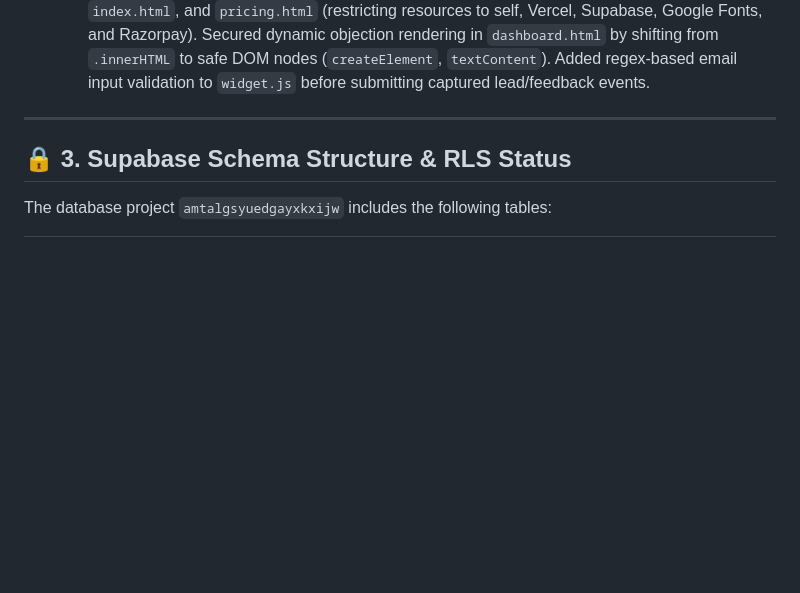
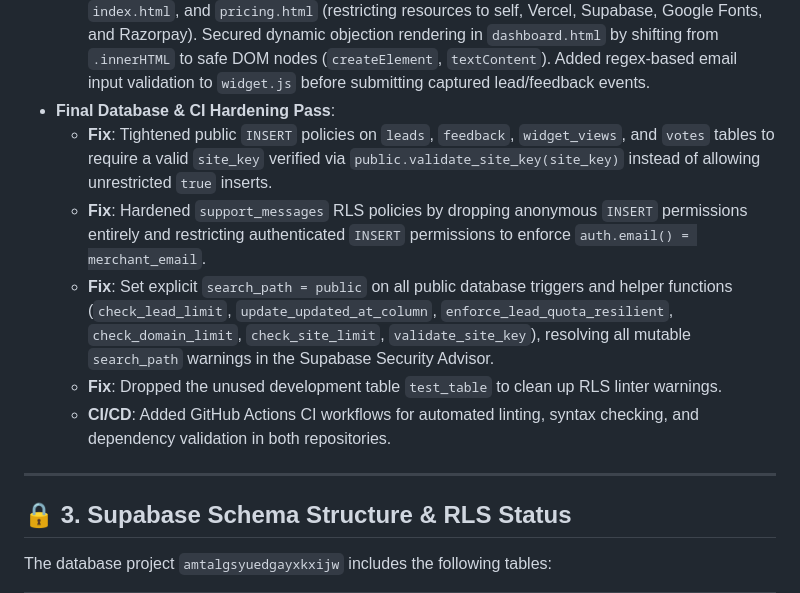
Before and after one commit to tazla25/FrictionPulse, a Markdown page: FrictionPulse_Project_History.md, the part around the change. GitHub-like rendering; blank space fills up the shorter version.

Commit message:
docs: update project history with final database hardening details

```diff
--- a/FrictionPulse_Project_History.md
+++ b/FrictionPulse_Project_History.md
@@ -77,6 +77,12 @@ The system is composed of:
   * **Fix**: Implemented the server-side `cancel-subscription` Supabase Edge Function to interface directly with the Razorpay API to cancel active mandates immediately (`cancel_at_cycle_end: 0`). Refactored `dashboard.html`'s downgrade logic to invoke this Edge Function instead of performing a client-side direct database `PATCH`.
 * **Final Security Hardening Merged**:
   * **Fix**: Enforced a strict Content Security Policy (CSP) header across `dashboard.html`, `demo.html`, `index.html`, and `pricing.html` (restricting resources to self, Vercel, Supabase, Google Fonts, and Razorpay). Secured dynamic objection rendering in `dashboard.html` by shifting from `.innerHTML` to safe DOM nodes (`createElement`, `textContent`). Added regex-based email input validation to `widget.js` before submitting captured lead/feedback events.
+* **Final Database & CI Hardening Pass**:
+  * **Fix**: Tightened public `INSERT` policies on `leads`, `feedback`, `widget_views`, and `votes` tables to require a valid `site_key` verified via `public.validate_site_key(site_key)` instead of allowing unrestricted `true` inserts.
+  * **Fix**: Hardened `support_messages` RLS policies by dropping anonymous `INSERT` permissions entirely and restricting authenticated `INSERT` permissions to enforce `auth.email() = merchant_email`.
+  * **Fix**: Set explicit `search_path = public` on all public database triggers and helper functions (`check_lead_limit`, `update_updated_at_column`, `enforce_lead_quota_resilient`, `check_domain_limit`, `check_site_limit`, `validate_site_key`), resolving all mutable `search_path` warnings in the Supabase Security Advisor.
+  * **Fix**: Dropped the unused development table `test_table` to clean up RLS linter warnings.
+  * **CI/CD**: Added GitHub Actions CI workflows for automated linting, syntax checking, and dependency validation in both repositories.
 
 ---
 
```
